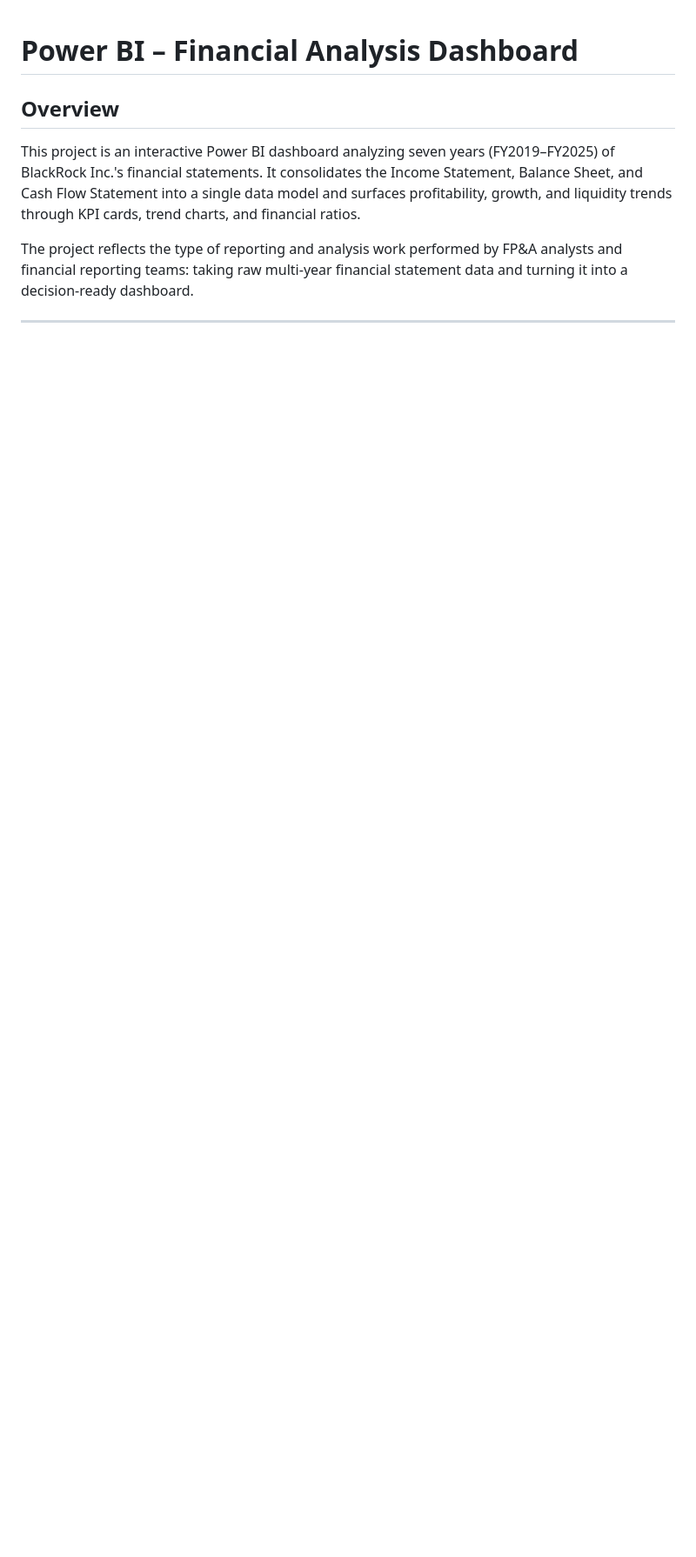
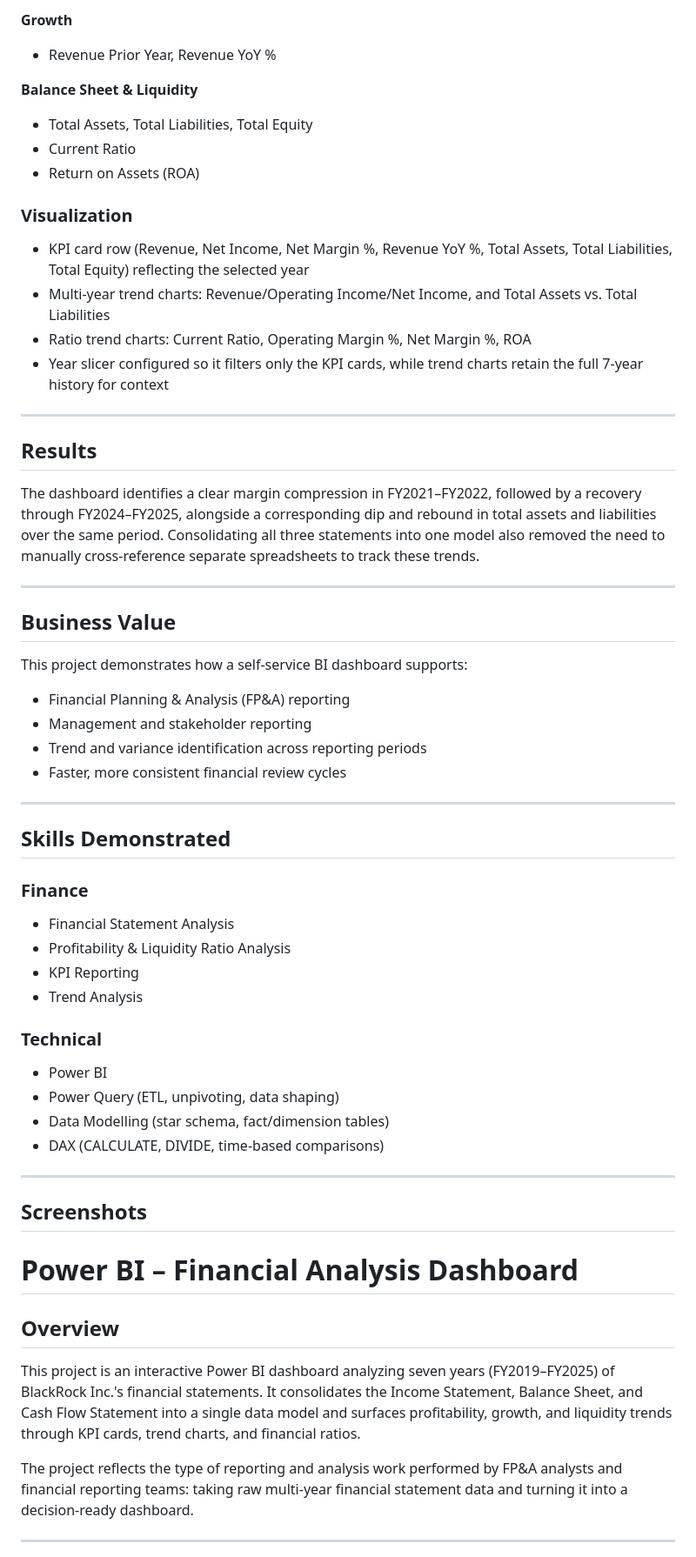
Before and after one commit to pratikshamadnurkar/finance-portfolio-projects, a Markdown page: Power BI - Financial Analysis Dashboard/README.md, the part around one of its changes. Shown at 87% size. Rendered like a GitHub page; blank space fills up the shorter version.

Commit message:
Enhance README with project details and insights
Added detailed project overview, objectives, methodology, results, and future improvements for the Power BI Financial Analysis Dashboard.

```diff
--- a/Power BI - Financial Analysis Dashboard/README.md
+++ b/Power BI - Financial Analysis Dashboard/README.md
@@ -1,3 +63,57 @@
+**Growth**
+- Revenue Prior Year, Revenue YoY %
+
+**Balance Sheet & Liquidity**
+- Total Assets, Total Liabilities, Total Equity
+- Current Ratio
+- Return on Assets (ROA)
+
+### Visualization
+
+- KPI card row (Revenue, Net Income, Net Margin %, Revenue YoY %, Total Assets, Total Liabilities, Total Equity) reflecting the selected year
+- Multi-year trend charts: Revenue/Operating Income/Net Income, and Total Assets vs. Total Liabilities
+- Ratio trend charts: Current Ratio, Operating Margin %, Net Margin %, ROA
+- Year slicer configured so it filters only the KPI cards, while trend charts retain the full 7-year history for context
+
+---
+
+## Results
+
+The dashboard identifies a clear margin compression in FY2021–FY2022, followed by a recovery through FY2024–FY2025, alongside a corresponding dip and rebound in total assets and liabilities over the same period. Consolidating all three statements into one model also removed the need to manually cross-reference separate spreadsheets to track these trends.
+
+---
+
+## Business Value
+
+This project demonstrates how a self-service BI dashboard supports:
+
+- Financial Planning & Analysis (FP&A) reporting
+- Management and stakeholder reporting
+- Trend and variance identification across reporting periods
+- Faster, more consistent financial review cycles
+
+---
+
+## Skills Demonstrated
+
+### Finance
+
+- Financial Statement Analysis
+- Profitability & Liquidity Ratio Analysis
+- KPI Reporting
+- Trend Analysis
+
+### Technical
+
+- Power BI
+- Power Query (ETL, unpivoting, data shaping)
+- Data Modelling (star schema, fact/dimension tables)
+- DAX (CALCULATE, DIVIDE, time-based comparisons)
+
+---
+
+## Screenshots
+
 # Power BI – Financial Analysis Dashboard
 
 ## Overview
```
Also changed, not shown: other parts of Power BI - Financial Analysis Dashboard/README.md (+76 -0 lines).
